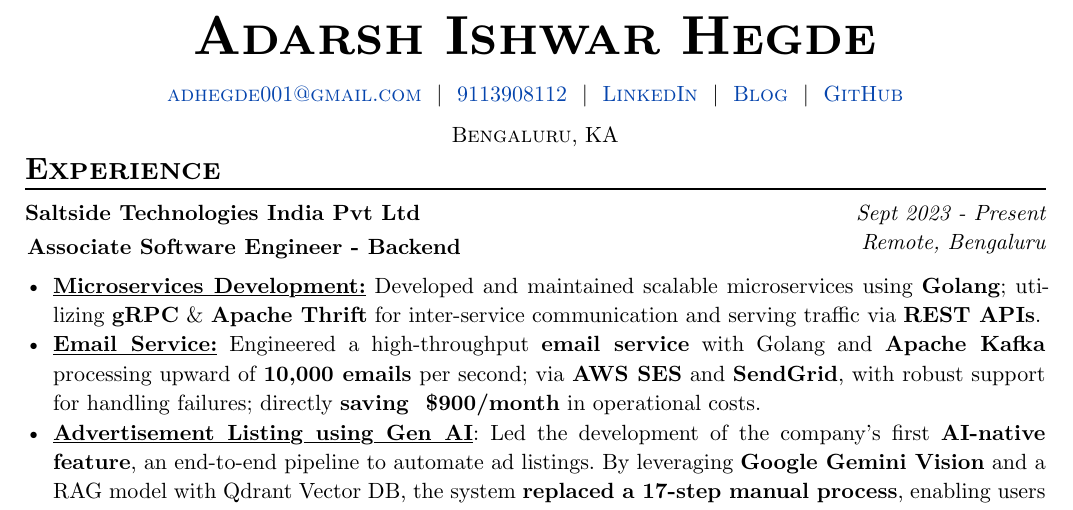
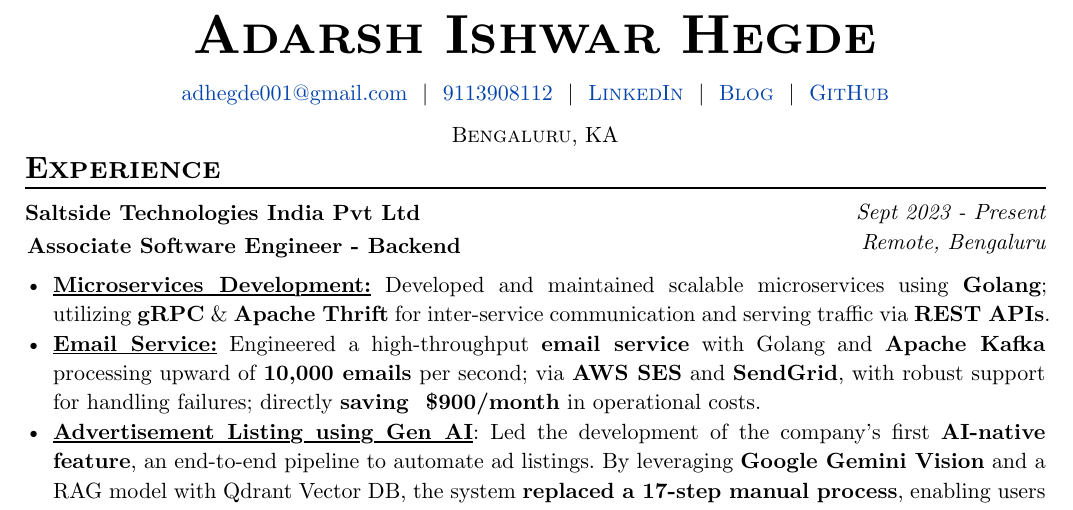
Before and after one commit to adarshhegde/cv-cicd, a Typst document (resume-2025.typ, which reads templates/resume.template.typ): part of the page, cut so that both start at the same text. Compiled offline with Typst 0.15.

Commit message:
Update resume.template.typ

```diff
--- a/templates/resume.template.typ
+++ b/templates/resume.template.typ
@@ -59,7 +60,7 @@
   pad(
     top: 0.25em,
     align(center)[
-      #smallcaps[#contacts.join("  |  ")]
+      #contacts.join("  |  ")
     ],
   )
 
```
Also changed, not shown: templates/resume.template.typ (5 more changed lines).
